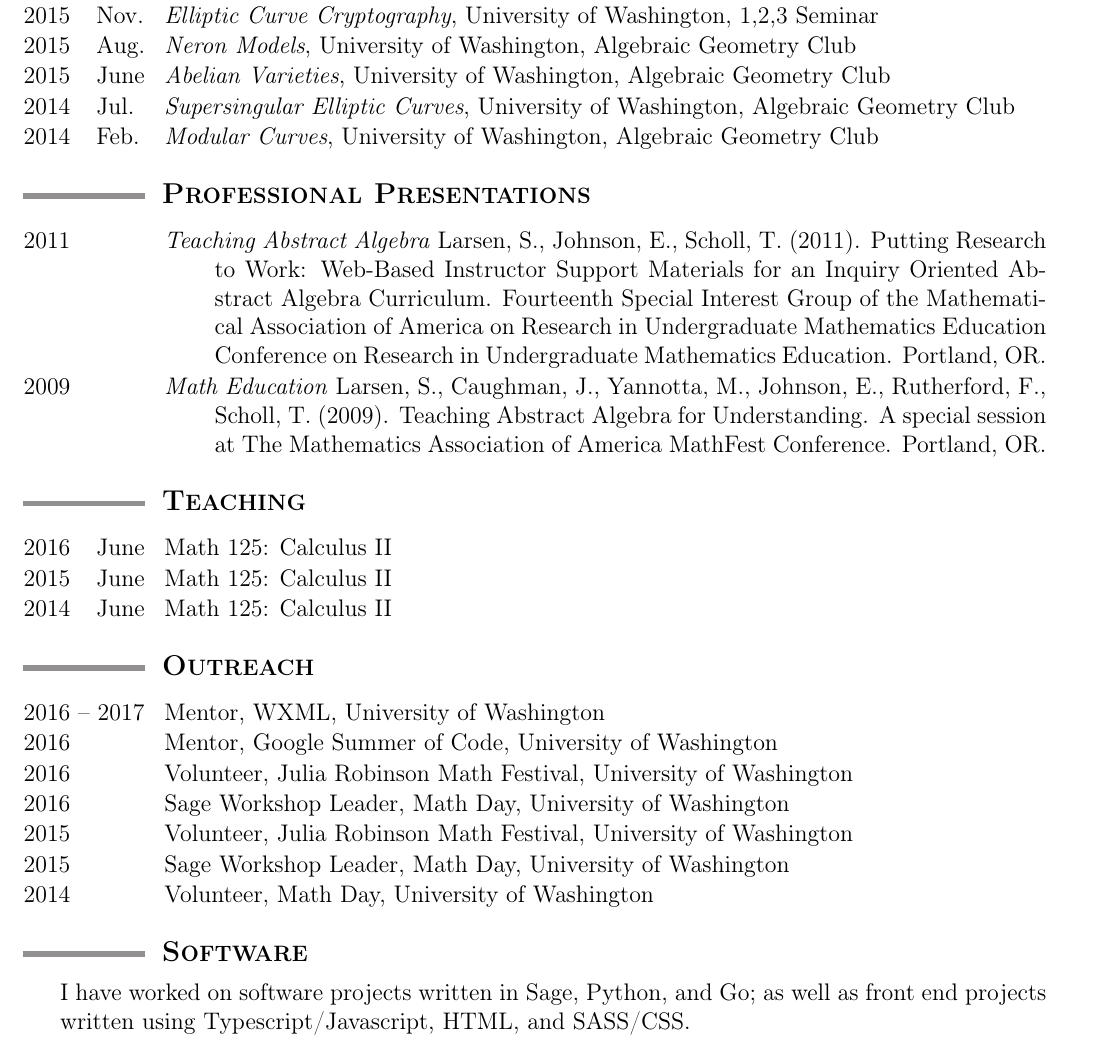
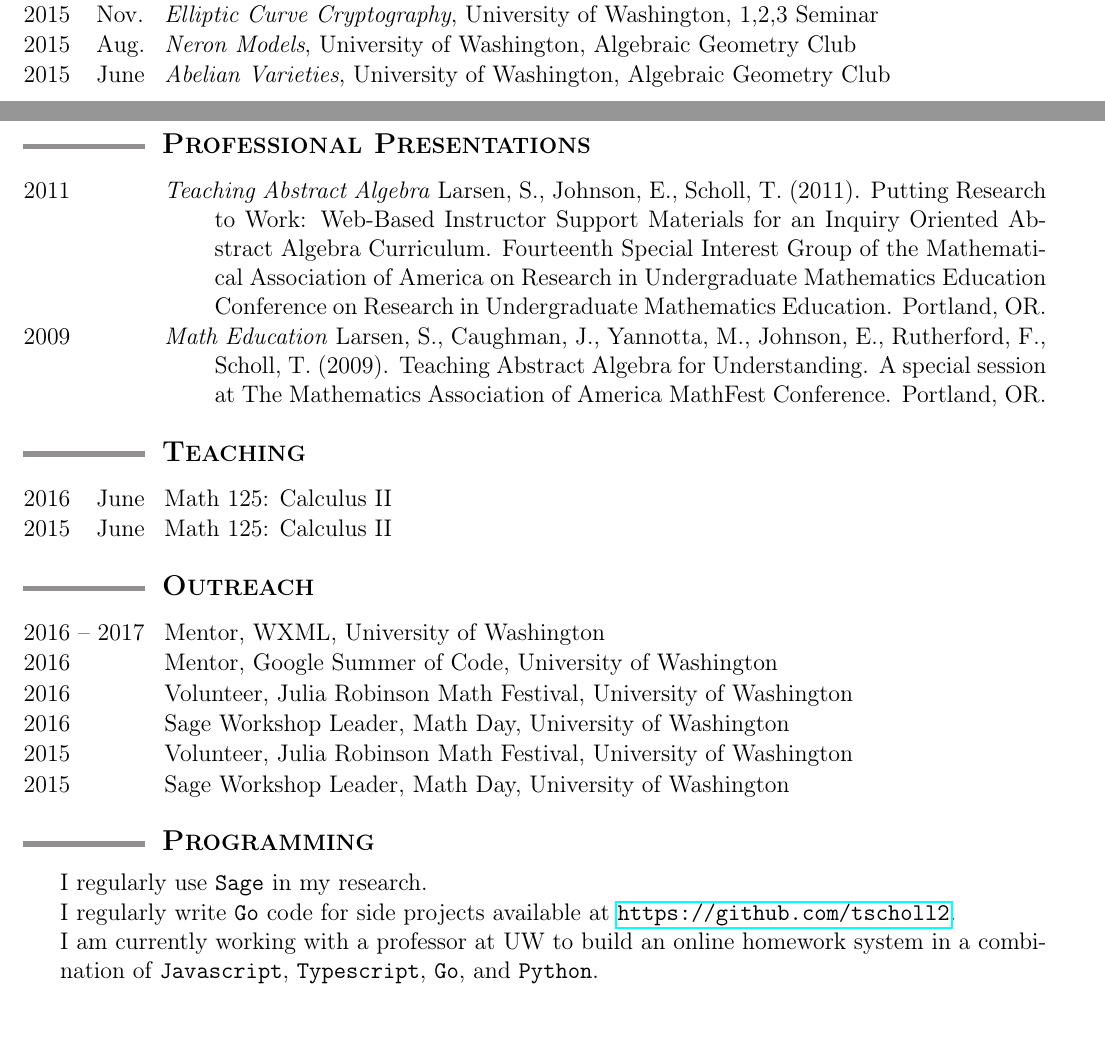
Before and after one commit to tscholl2/mathweb, a LaTeX CV (cv/cv.tex): part of page 2 of 2 before the commit and two parts of pages 1 and 2 of 2 after it, the two joined at a grey line, cut so that both start at the same text. Compiled offline with pdfLaTeX.

Commit message:
rewrite programming section, small style changes

```diff
--- a/cv/cv.tex
+++ b/cv/cv.tex
@@ -11,6 +11,7 @@
 
 % Color comments!
 \usepackage[usenames,dvipsnames]{color} % needed to make heading bars gray
+\usepackage{hyperref}
 
 \oddsidemargin = -20pt
 \topmargin =-20pt
@@ -275,15 +276,15 @@
 				University of Washington,
 				Algebraic Geometry Club
 
-			\yearmo{2014}{Jul.} % July 7 2014
-				\emph{Supersingular Elliptic Curves},
-				University of Washington,
-				Algebraic Geometry Club
-
-			\yearmo{2014}{Feb.} % February 11 2014
-				\emph{Modular Curves},
-				University of Washington,
-				Algebraic Geometry Club
+%			\yearmo{2014}{Jul.} % July 7 2014
+%				\emph{Supersingular Elliptic Curves},
+%				University of Washington,
+%				Algebraic Geometry Club
+%
+%			\yearmo{2014}{Feb.} % February 11 2014
+%				\emph{Modular Curves},
+%				University of Washington,
+%				Algebraic Geometry Club
 
 		\end{date_section}
 
@@ -328,8 +329,8 @@
 			\yearmo{2015}{June}%{Summer}
 				Math 125: Calculus II
 
-			\yearmo{2014}{June}%{Summer}
-				Math 125: Calculus II
+%			\yearmo{2014}{June}%{Summer}
+%				Math 125: Calculus II
 
 		\end{date_section}
 
@@ -369,10 +370,10 @@
 				Math Day,
 				University of Washington
 
-			\yearmo{2014}{}
-				Volunteer,
-				Math Day,
-				University of Washington
+%			\yearmo{2014}{}
+%				Volunteer,
+%				Math Day,
+%				University of Washington
 
 %				\yearmo{2010}{}
 %					Assistant Consular,
@@ -383,13 +384,21 @@
 
 
 	%%%%%%%%%%%%%%%%%%%%%%%%%%%%%%%%%%%%%%%%%%%%%%%%%%%%%%%%%%%%
-	\sectionheading{Software}%%%%%%%%%%%%%%%%%%%%%%%%%%%%%%%%%%%
+	\sectionheading{Programming}%%%%%%%%%%%%%%%%%%%%%%%%%%%%%%%%
 	%%%%%%%%%%%%%%%%%%%%%%%%%%%%%%%%%%%%%%%%%%%%%%%%%%%%%%%%%%%%
 
         \vspace{1ex}
 
-        \noindent I have worked on software projects
-        written in Sage, Python, and Go; as well as front end projects written using Typescript/Javascript, HTML, and SASS/CSS.
+        \noindent I regularly use {\tt Sage} in my research.
+
+        % https://trac.sagemath.org/ticket/16924
+        % https://trac.sagemath.org/ticket/18504
+        % https://trac.sagemath.org/ticket/6566
+        % https://trac.sagemath.org/ticket/3231
+
+		\noindent I regularly write {\tt Go} code for side projects available at \url{https://github.com/tscholl2}.
+
+		\noindent I am currently working with a professor at UW to build an online homework system in a combination of {\tt Javascript}, {\tt Typescript}, {\tt Go}, and {\tt Python}.
 
 %%%%%%%%%%%%%%%%%%%%%%%%%%%%%%%%%%%%%%%%%%%%%%%%%%%%%%%%%%%%%%%%
 \end{document}%%%%%%%%%%%%%%%%%%%%%%%%%%%%%%%%%%%%%%%%%%%%%%%%%%
```
Also changed, not shown: cv/cv.pdf, cv/cv.tex (26 more changed lines).
